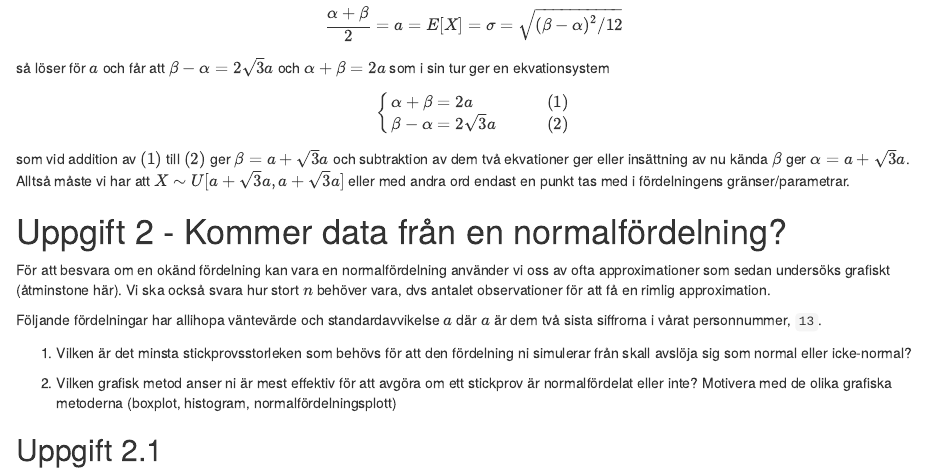
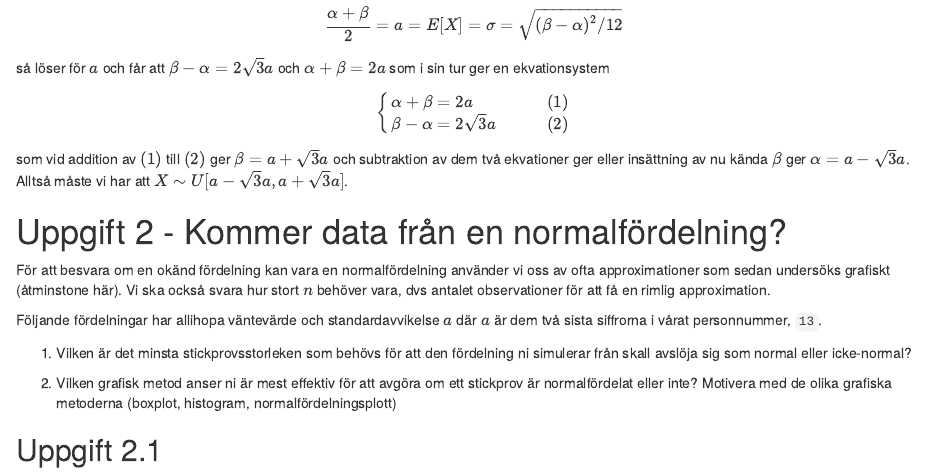
Before and after one commit to MrHEFF/su-mt4001, an R Markdown document (Laboration 1.Rmd): the page in a window 1100 px wide, from 1930 px down. Rendered offline with R 4.5, knitr and Pandoc, with nearby package versions.

Commit message:
fixade till uppgift 1

```diff
--- a/Laboration 1.Rmd
+++ b/Laboration 1.Rmd
@@ -65,8 +65,7 @@ så löser för $a$ och får att $\beta - \alpha = 2\sqrt{3}a$ och $\alpha + \be
         \beta - \alpha = 2\sqrt{3}a \qquad &(2)
     \end{cases}
 \end{align*}
-som vid addition av $(1)$ till $(2)$ ger $\beta = a + \sqrt{3}a$ och subtraktion av dem två ekvationer ger eller insättning av nu kända $\beta$ ger $\alpha = a + \sqrt{3}a$. Alltså måste vi har att $X \sim U[a + \sqrt{3}a, a + \sqrt{3}a]$ eller med andra ord endast en punkt tas med i fördelningens gränser/parametrar.
-
+som vid addition av $(1)$ till $(2)$ ger $\beta = a + \sqrt{3}a$ och subtraktion av dem två ekvationer ger eller insättning av nu kända $\beta$ ger $\alpha = a - \sqrt{3}a$. Alltså måste vi har att $X \sim U[a - \sqrt{3}a, a + \sqrt{3}a]$.
 
 
 
```
